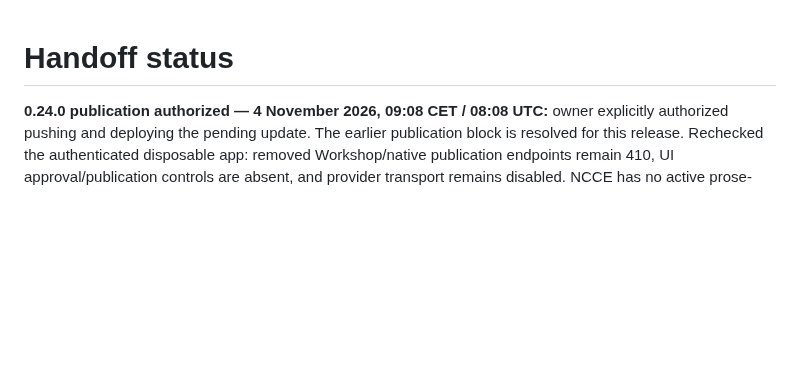
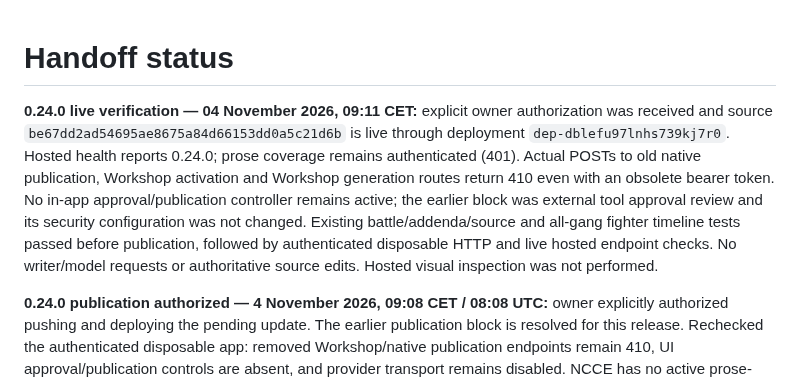
Before and after one commit to fryndlz/NCCE, a Markdown page: docs/HANDOFF_STATUS.md, the part around the change. Drawn GitHub-style; blank space fills up the shorter version.

Commit message:
Record verified 0.24.0 deployment and inactive publication controls [skip render]

```diff
--- a/docs/HANDOFF_STATUS.md
+++ b/docs/HANDOFF_STATUS.md
@@ -1,4 +1,6 @@
 # Handoff status
+
+**0.24.0 live verification — 04 November 2026, 09:11 CET:** explicit owner authorization was received and source `be67dd2ad54695ae8675a84d66153dd0a5c21d6b` is live through deployment `dep-dblefu97lnhs739kj7r0`. Hosted health reports 0.24.0; prose coverage remains authenticated (401). Actual POSTs to old native publication, Workshop activation and Workshop generation routes return 410 even with an obsolete bearer token. No in-app approval/publication controller remains active; the earlier block was external tool approval review and its security configuration was not changed. Existing battle/addenda/source and all-gang fighter timeline tests passed before publication, followed by authenticated disposable HTTP and live hosted endpoint checks. No writer/model requests or authoritative source edits. Hosted visual inspection was not performed.
 
 **0.24.0 publication authorized — 4 November 2026, 09:08 CET / 08:08 UTC:** owner explicitly authorized pushing and deploying the pending update. The earlier publication block is resolved for this release. Rechecked the authenticated disposable app: removed Workshop/native publication endpoints remain 410, UI approval/publication controls are absent, and provider transport remains disabled. NCCE has no active prose-publication approval controller to remove; the tool-level approval review is outside app code and was not disabled. Publishing the tested local update to the existing service; live verification follows.
 
```
Also changed, not shown: CHANGELOG.md (+4 -0 lines).
